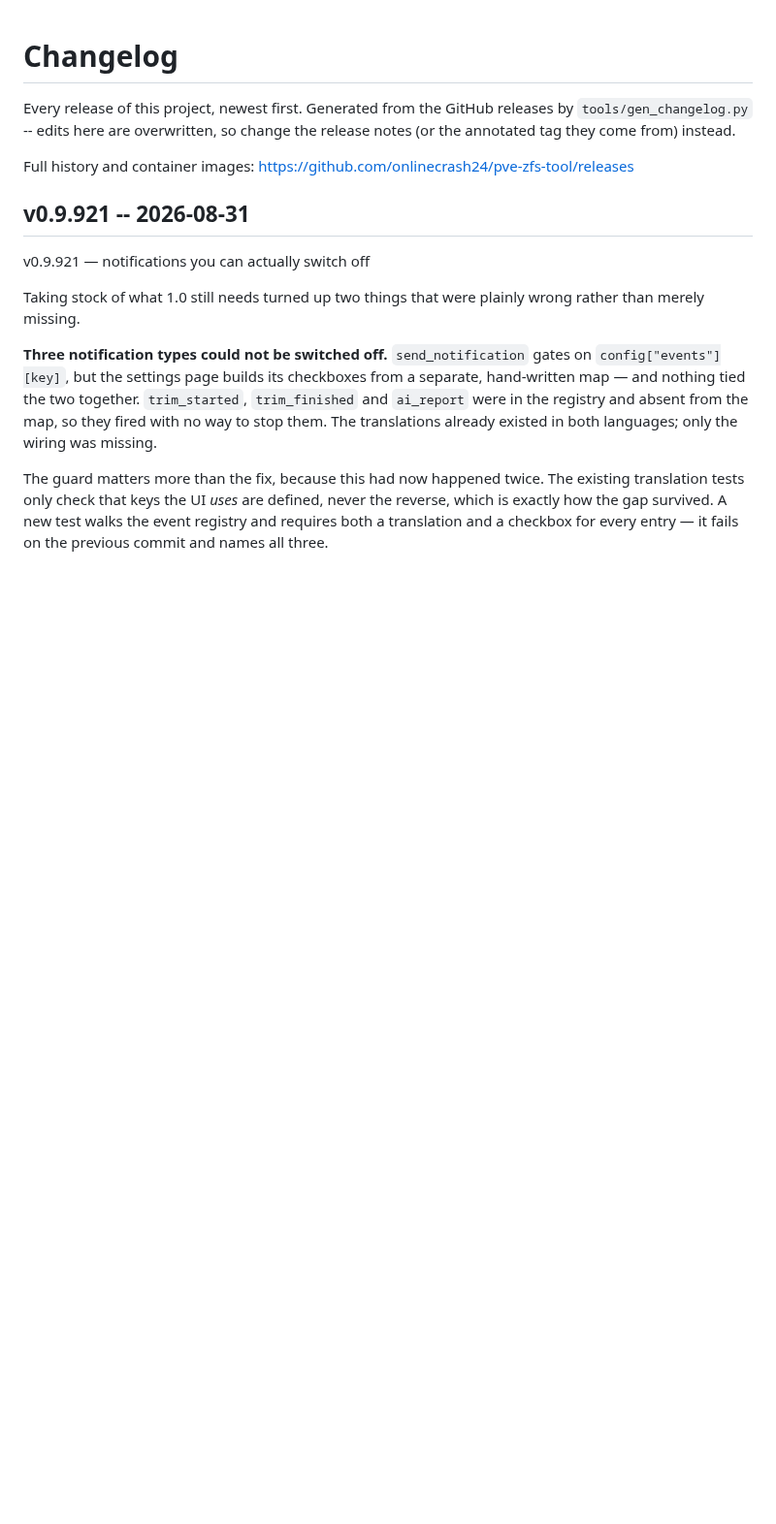
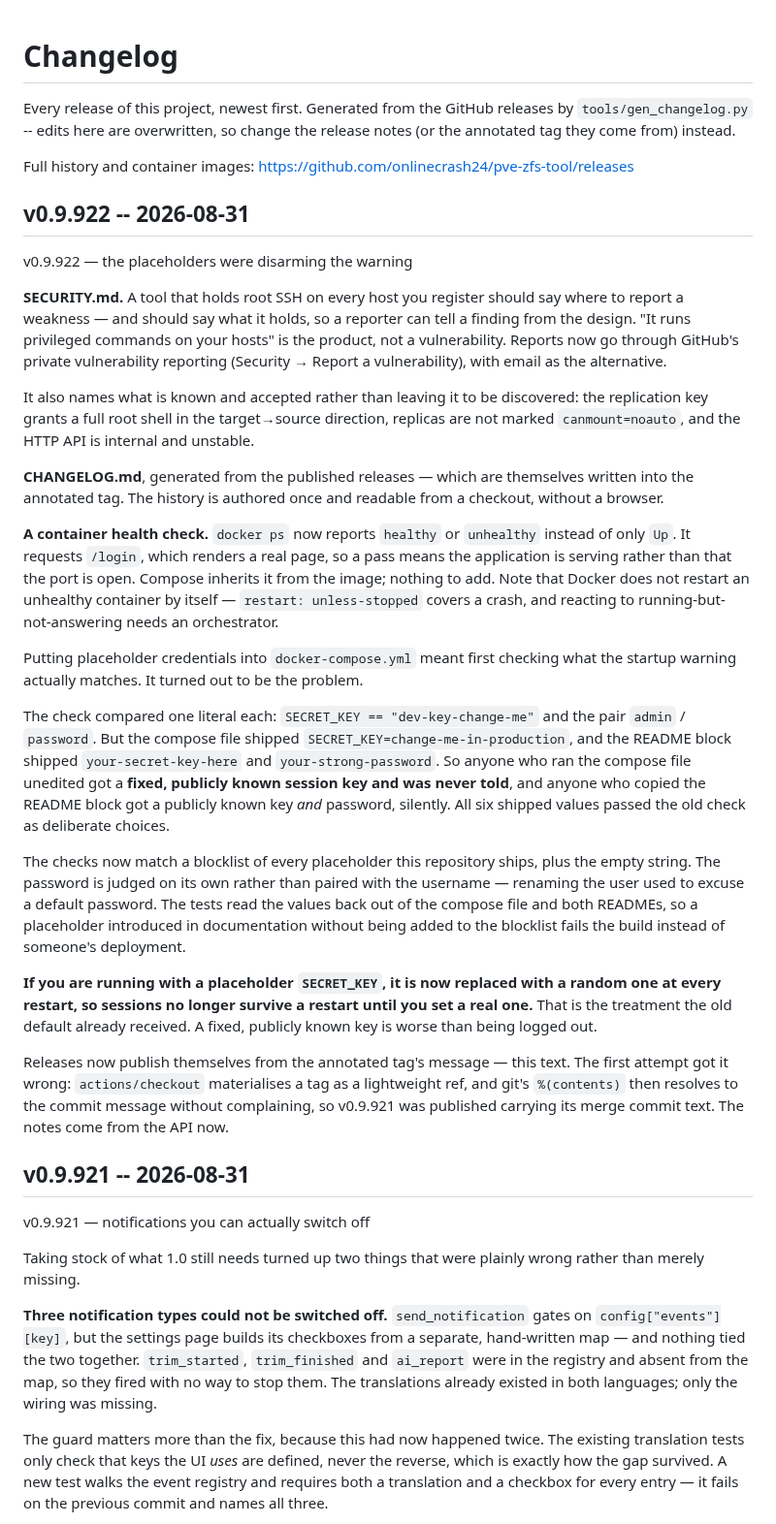
Before and after one commit to onlinecrash24/pve-zfs-tool, a Markdown page: CHANGELOG.md, the part around the change. Shown at 97% size. Rendered like a GitHub page; blank space fills up the shorter version.

Commit message:
Regenerate CHANGELOG.md for v0.9.922
The changelog can never contain the release that ships it, so it trails by one
tag until regenerated. Run tools/gen_changelog.py after each release.

```diff
--- a/CHANGELOG.md
+++ b/CHANGELOG.md
@@ -6,6 +6,63 @@ the release notes (or the annotated tag they come from) instead.
 
 Full history and container images: <https://github.com/onlinecrash24/pve-zfs-tool/releases>
 
+
+## v0.9.922 -- 2026-08-31
+
+v0.9.922 — the placeholders were disarming the warning
+
+**SECURITY.md.** A tool that holds root SSH on every host you register should
+say where to report a weakness — and should say what it holds, so a reporter
+can tell a finding from the design. "It runs privileged commands on your hosts"
+is the product, not a vulnerability. Reports now go through GitHub's private
+vulnerability reporting (Security → Report a vulnerability), with email as the
+alternative.
+
+It also names what is known and accepted rather than leaving it to be
+discovered: the replication key grants a full root shell in the target→source
+direction, replicas are not marked `canmount=noauto`, and the HTTP API is
+internal and unstable.
+
+**CHANGELOG.md**, generated from the published releases — which are themselves
+written into the annotated tag. The history is authored once and readable from
+a checkout, without a browser.
+
+**A container health check.** `docker ps` now reports `healthy` or `unhealthy`
+instead of only `Up`. It requests `/login`, which renders a real page, so a
+pass means the application is serving rather than that the port is open.
+Compose inherits it from the image; nothing to add. Note that Docker does not
+restart an unhealthy container by itself — `restart: unless-stopped` covers a
+crash, and reacting to running-but-not-answering needs an orchestrator.
+
+Putting placeholder credentials into `docker-compose.yml` meant first checking
+what the startup warning actually matches. It turned out to be the problem.
+
+The check compared one literal each: `SECRET_KEY == "dev-key-change-me"` and
+the pair `admin` / `password`. But the compose file shipped
+`SECRET_KEY=change-me-in-production`, and the README block shipped
+`your-secret-key-here` and `your-strong-password`. So anyone who ran the
+compose file unedited got a **fixed, publicly known session key and was never
+told**, and anyone who copied the README block got a publicly known key *and*
+password, silently. All six shipped values passed the old check as deliberate
+choices.
+
+The checks now match a blocklist of every placeholder this repository ships,
+plus the empty string. The password is judged on its own rather than paired
+with the username — renaming the user used to excuse a default password. The
+tests read the values back out of the compose file and both READMEs, so a
+placeholder introduced in documentation without being added to the blocklist
+fails the build instead of someone's deployment.
+
+**If you are running with a placeholder `SECRET_KEY`, it is now replaced with a
+random one at every restart, so sessions no longer survive a restart until you
+set a real one.** That is the treatment the old default already received. A
+fixed, publicly known key is worse than being logged out.
+
+Releases now publish themselves from the annotated tag's message — this text.
+The first attempt got it wrong: `actions/checkout` materialises a tag as a
+lightweight ref, and git's `%(contents)` then resolves to the commit message
+without complaining, so v0.9.921 was published carrying its merge commit text.
+The notes come from the API now.
 
 ## v0.9.921 -- 2026-08-31
 
```
